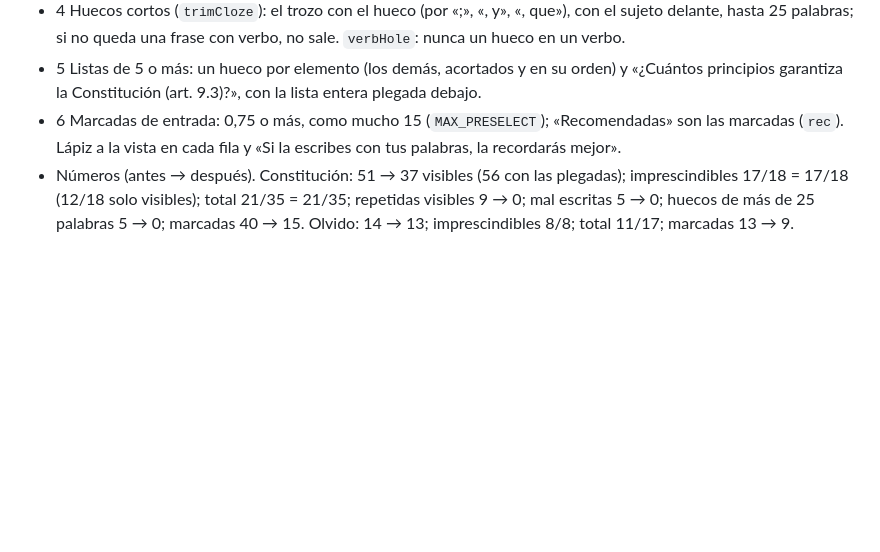
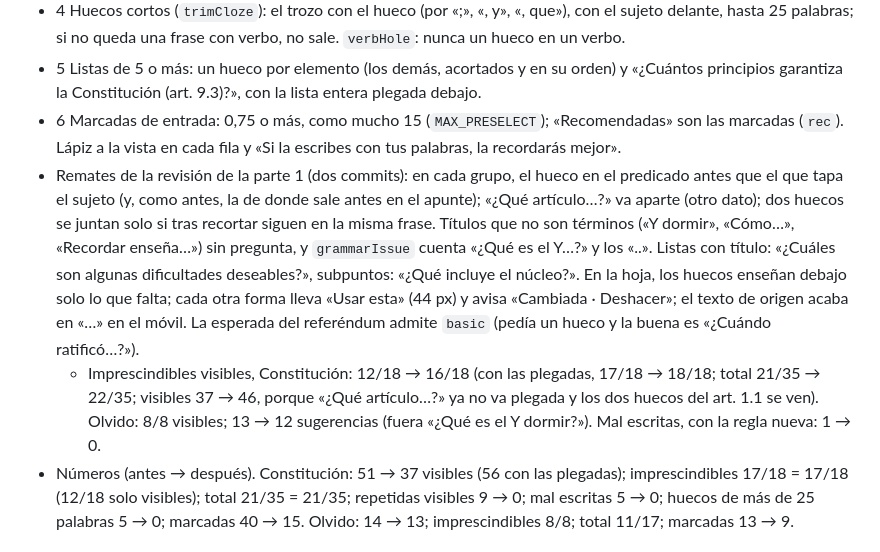
Before and after one commit to evaortz/flaski, a Markdown page: docs/rediseno/ESTADO.md, the part around the change. Rendered like a GitHub page; blank space fills up the shorter version.

Commit message:
Estado del rediseño: remates de la parte 1 del paso 7+8, con sus números
Co-Authored-By: Claude Opus 5.5 <noreply@anthropic.com>

```diff
--- a/docs/rediseno/ESTADO.md
+++ b/docs/rediseno/ESTADO.md
@@ -331,6 +331,8 @@
 - 4 Huecos cortos (`trimCloze`): el trozo con el hueco (por «;», «, y», «, que»), con el sujeto delante, hasta 25 palabras; si no queda una frase con verbo, no sale. `verbHole`: nunca un hueco en un verbo.
 - 5 Listas de 5 o más: un hueco por elemento (los demás, acortados y en su orden) y «¿Cuántos principios garantiza la Constitución (art. 9.3)?», con la lista entera plegada debajo.
 - 6 Marcadas de entrada: 0,75 o más, como mucho 15 (`MAX_PRESELECT`); «Recomendadas» son las marcadas (`rec`). Lápiz a la vista en cada fila y «Si la escribes con tus palabras, la recordarás mejor».
+- Remates de la revisión de la parte 1 (dos commits): en cada grupo, el hueco en el predicado antes que el que tapa el sujeto (y, como antes, la de donde sale antes en el apunte); «¿Qué artículo…?» va aparte (otro dato); dos huecos se juntan solo si tras recortar siguen en la misma frase. Títulos que no son términos («Y dormir», «Cómo…», «Recordar enseña…») sin pregunta, y `grammarIssue` cuenta «¿Qué es el Y…?» y los «..». Listas con título: «¿Cuáles son algunas dificultades deseables?», subpuntos: «¿Qué incluye el núcleo?». En la hoja, los huecos enseñan debajo solo lo que falta; cada otra forma lleva «Usar esta» (44 px) y avisa «Cambiada · Deshacer»; el texto de origen acaba en «…» en el móvil. La esperada del referéndum admite `basic` (pedía un hueco y la buena es «¿Cuándo ratificó…?»).
+  - Imprescindibles visibles, Constitución: 12/18 → 16/18 (con las plegadas, 17/18 → 18/18; total 21/35 → 22/35; visibles 37 → 46, porque «¿Qué artículo…?» ya no va plegada y los dos huecos del art. 1.1 se ven). Olvido: 8/8 visibles; 13 → 12 sugerencias (fuera «¿Qué es el Y dormir?»). Mal escritas, con la regla nueva: 1 → 0.
 - Números (antes → después). Constitución: 51 → 37 visibles (56 con las plegadas); imprescindibles 17/18 = 17/18 (12/18 solo visibles); total 21/35 = 21/35; repetidas visibles 9 → 0; mal escritas 5 → 0; huecos de más de 25 palabras 5 → 0; marcadas 40 → 15. Olvido: 14 → 13; imprescindibles 8/8; total 11/17; marcadas 13 → 9.
 
 ## Batería más rápida (hecha)
```
